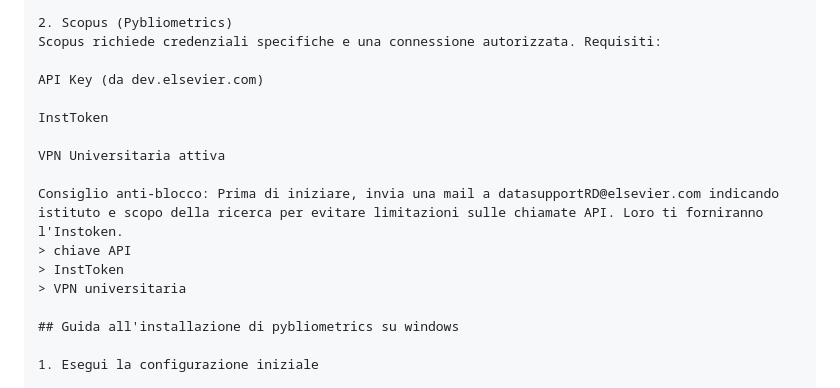
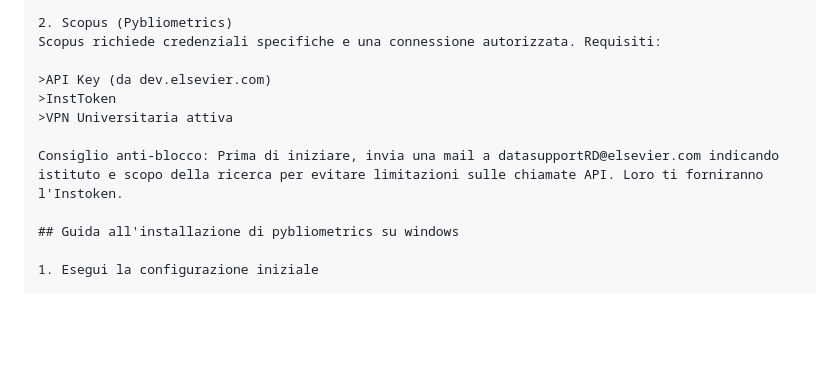
Before and after one commit to P-Dantonio/progetto-tesi, a Markdown page: README.md, the part around the change. Rendered like a GitHub page; blank space fills up the shorter version.

Commit message:
Revise API key and InstToken instructions
Updated API key requirements and installation advice.

```diff
--- a/README.md
+++ b/README.md
@@ -88,16 +88,11 @@ Nota: Il piano gratuito di SerpApi ha un limite di ricerche mensili (max 250). M
 2. Scopus (Pybliometrics)
 Scopus richiede credenziali specifiche e una connessione autorizzata. Requisiti:
 
-API Key (da dev.elsevier.com)
-
-InstToken
-
-VPN Universitaria attiva
+>API Key (da dev.elsevier.com)
+>InstToken
+>VPN Universitaria attiva
 
 Consiglio anti-blocco: Prima di iniziare, invia una mail a datasupportRD@elsevier.com indicando istituto e scopo della ricerca per evitare limitazioni sulle chiamate API. Loro ti forniranno l'Instoken.
-> chiave API
-> InstToken
-> VPN universitaria
 
 ## Guida all'installazione di pybliometrics su windows
 
```
